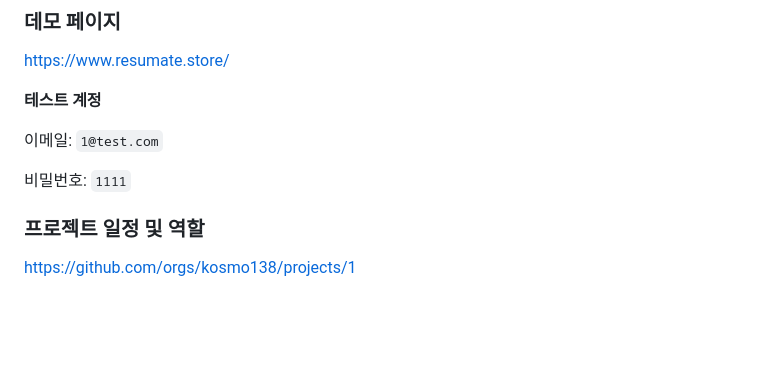
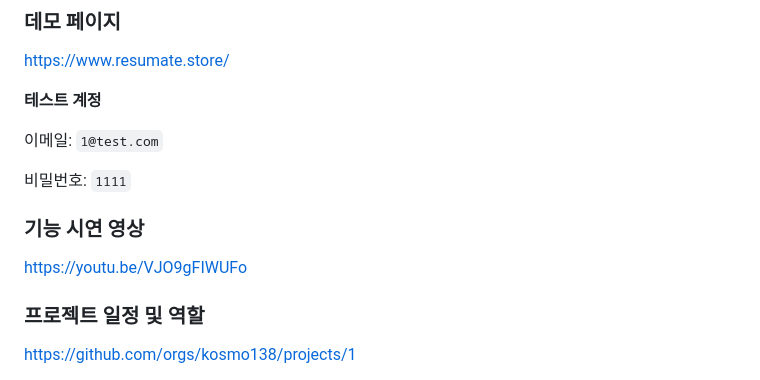
Before and after one commit to kosmo138/resumate, a Markdown page: README.md, the part around the change. Drawn GitHub-style; blank space fills up the shorter version.

Commit message:
Docs: README.md 수정
기능 시연 영상 youtube 링크 추가

```diff
--- a/README.md
+++ b/README.md
@@ -11,6 +11,10 @@ https://www.resumate.store/
 이메일: `1@test.com`
 
 비밀번호: `1111`
+
+### 기능 시연 영상
+
+https://youtu.be/VJO9gFIWUFo
 
 ### 프로젝트 일정 및 역할
 
```
